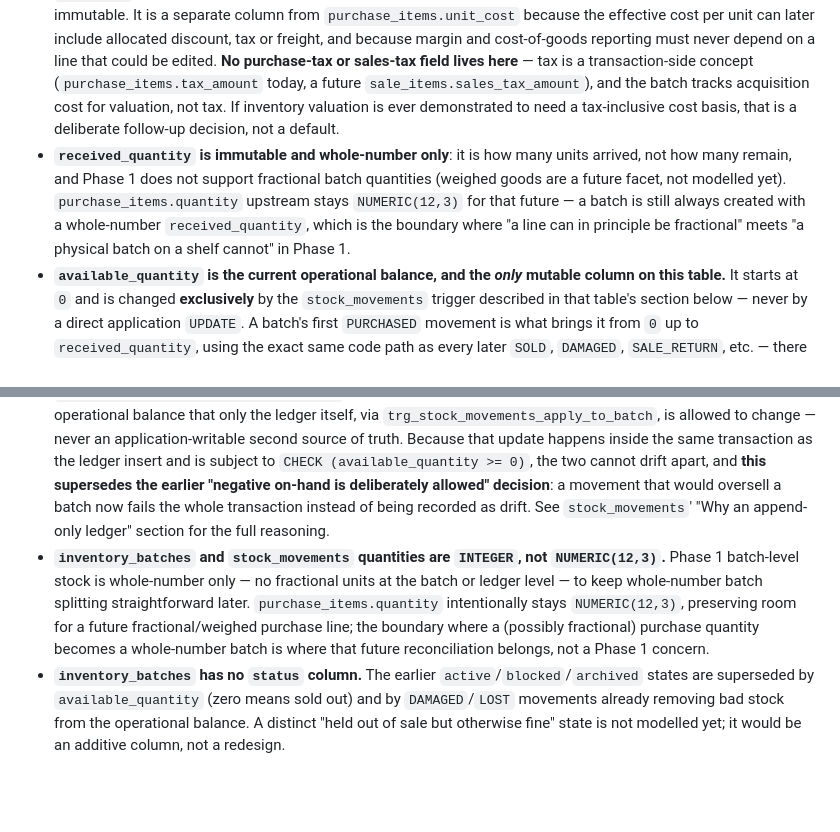
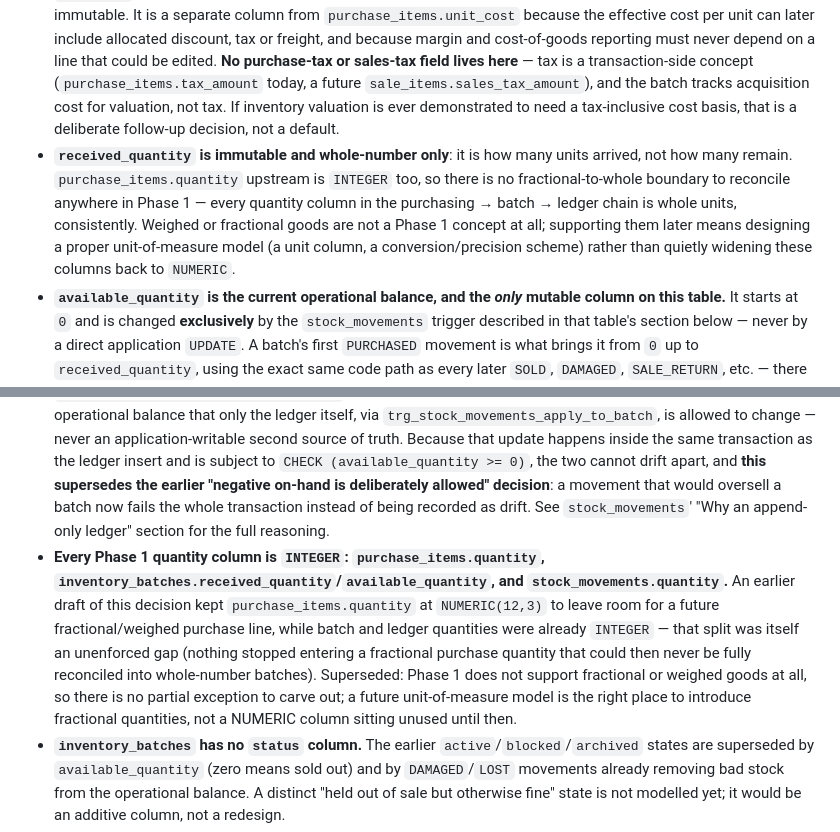
Before and after one commit to vatsancode/ZenZoo, a Markdown page: docs/db-design.md, 2 parts joined by grey strips. GitHub-like rendering; blank space fills up the shorter version.

```diff
--- a/docs/db-design.md
+++ b/docs/db-design.md
@@ -897,7 +899,7 @@ CREATE CONSTRAINT TRIGGER trg_inventory_batches_insert_guard
 - **One purchase line → many batches.** The rule is *the batches' `received_quantity` together may not exceed the line's `quantity`*. It is deliberately **not** an equality. A partial receipt, or a line split into several batches (each with its own barcode), is valid. Over-receipt is rejected: if the supplier shipped 52 against an order of 50, correct the line to 52 first, so the record shows what really arrived. `purchase_item_id` stays a plain (non-unique) FK for exactly this reason — one purchase item can and will produce more than one batch.
 - **Same variant, different costs.** `Red Silk Saree / 6m` can have Batch A (50 units at ₹1,500, barcode A) and Batch B (30 units at ₹1,650, barcode B). They are different rows under the same `variant_id`, each with its own barcode and cost basis.
 - **`unit_cost` on the batch is the cost basis of that stock, and only that.** It starts as the purchase line's cost and is immutable. It is a separate column from `purchase_items.unit_cost` because the effective cost per unit can later include allocated discount, tax or freight, and because margin and cost-of-goods reporting must never depend on a line that could be edited. **No purchase-tax or sales-tax field lives here** — tax is a transaction-side concept (`purchase_items.tax_amount` today, a future `sale_items.sales_tax_amount`), and the batch tracks acquisition cost for valuation, not tax. If inventory valuation is ever demonstrated to need a tax-inclusive cost basis, that is a deliberate follow-up decision, not a default.
-- **`received_quantity` is immutable and whole-number only**: it is how many units arrived, not how many remain, and Phase 1 does not support fractional batch quantities (weighed goods are a future facet, not modelled yet). `purchase_items.quantity` upstream stays `NUMERIC(12,3)` for that future — a batch is still always created with a whole-number `received_quantity`, which is the boundary where "a line can in principle be fractional" meets "a physical batch on a shelf cannot" in Phase 1.
+- **`received_quantity` is immutable and whole-number only**: it is how many units arrived, not how many remain. `purchase_items.quantity` upstream is `INTEGER` too, so there is no fractional-to-whole boundary to reconcile anywhere in Phase 1 — every quantity column in the purchasing → batch → ledger chain is whole units, consistently. Weighed or fractional goods are not a Phase 1 concept at all; supporting them later means designing a proper unit-of-measure model (a unit column, a conversion/precision scheme) rather than quietly widening these columns back to `NUMERIC`.
 - **`available_quantity` is the current operational balance, and the *only* mutable column on this table.** It starts at `0` and is changed **exclusively** by the `stock_movements` trigger described in that table's section below — never by a direct application `UPDATE`. A batch's first `PURCHASED` movement is what brings it from `0` up to `received_quantity`, using the exact same code path as every later `SOLD`, `DAMAGED`, `SALE_RETURN`, etc. — there is deliberately no special-cased "set available_quantity at batch creation" logic. See "Batch balance vs. the ledger" under `stock_movements` for why this can't drift from the ledger, and why `CHECK (available_quantity >= 0)` is a real, enforced backstop rather than a hopeful comment.
 - **`REVOKE` is the second line of defence for `available_quantity`, same idiom as `stock_movements`.** `trg_inventory_batches_prevent_core_change` stops every column except `available_quantity` (and `updated_at`) from changing, but it cannot by itself distinguish a legitimate trigger-driven update from a direct application `UPDATE ... SET available_quantity = ...` that bypasses the ledger — both arrive as an ordinary `UPDATE` statement. Production should `REVOKE UPDATE (available_quantity) ON inventory_batches FROM <app_role>` (Postgres supports column-level privileges), so the application role can no longer write that column at all. A plain (`SECURITY INVOKER`, the PL/pgSQL default) function would run as whichever role fired the triggering `INSERT` and would be blocked by that same `REVOKE` — which is why `trg_fn_stock_movements_apply_to_batch` is declared `SECURITY DEFINER`, so it runs with the privileges of the function's owner regardless of who inserted the movement.
 - **`barcode`** is a store-issued label unique per tenant (never global, so two tenants cannot collide), and is expected to encode a human-readable variant reference plus a unique batch reference — e.g. `VAR-RED-00001` for a batch of the "Red" variant. **This encoding is presentational only.** The database never parses `barcode` to derive `variant_id` or the batch's own `id` — both are stored as real columns and are what every join, constraint and query actually uses. Scanning a barcode is a lookup by the unique `(tenant_id, barcode)` index, which returns the row; the row's own `variant_id` (and, through it, cost and selling price) is what the application reads next.
@@ -1174,7 +1176,7 @@ Because price sits on the variant and cost sits on the purchase line and batch,
 - **Selling price is on the variant.** `variants.base_price` replaces `sellables.base_price`, because variants of one sellable can be priced differently. Purchase cost never lives on `variants`.
 - **`tenant_id` on every tenant-owned table, with composite FKs.** Parents expose `UNIQUE (tenant_id, ...)` keys and children reference `(tenant_id, parent_id)` pairs, so the database rejects any cross-tenant reference. `membership_store_access` is the one table that still relies on an application-level same-tenant check.
 - **Inventory is append-only, with one trigger-maintained cache.** `inventory_batches.received_quantity` is immutable, and the ledger (`stock_movements`) cannot be updated or deleted. `inventory_batches.available_quantity` is the one exception to "no mutable quantity column": it is a fast operational balance that only the ledger itself, via `trg_stock_movements_apply_to_batch`, is allowed to change — never an application-writable second source of truth. Because that update happens inside the same transaction as the ledger insert and is subject to `CHECK (available_quantity >= 0)`, the two cannot drift apart, and **this supersedes the earlier "negative on-hand is deliberately allowed" decision**: a movement that would oversell a batch now fails the whole transaction instead of being recorded as drift. See `stock_movements`' "Why an append-only ledger" section for the full reasoning.
-- **`inventory_batches` and `stock_movements` quantities are `INTEGER`, not `NUMERIC(12,3)`.** Phase 1 batch-level stock is whole-number only — no fractional units at the batch or ledger level — to keep whole-number batch splitting straightforward later. `purchase_items.quantity` intentionally stays `NUMERIC(12,3)`, preserving room for a future fractional/weighed purchase line; the boundary where a (possibly fractional) purchase quantity becomes a whole-number batch is where that future reconciliation belongs, not a Phase 1 concern.
+- **Every Phase 1 quantity column is `INTEGER`: `purchase_items.quantity`, `inventory_batches.received_quantity`/`available_quantity`, and `stock_movements.quantity`.** An earlier draft of this decision kept `purchase_items.quantity` at `NUMERIC(12,3)` to leave room for a future fractional/weighed purchase line, while batch and ledger quantities were already `INTEGER` — that split was itself an unenforced gap (nothing stopped entering a fractional purchase quantity that could then never be fully reconciled into whole-number batches). Superseded: Phase 1 does not support fractional or weighed goods at all, so there is no partial exception to carve out; a future unit-of-measure model is the right place to introduce fractional quantities, not a NUMERIC column sitting unused until then.
 - **`inventory_batches` has no `status` column.** The earlier `active`/`blocked`/`archived` states are superseded by `available_quantity` (zero means sold out) and by `DAMAGED`/`LOST` movements already removing bad stock from the operational balance. A distinct "held out of sale but otherwise fine" state is not modelled yet; it would be an additive column, not a redesign.
 - **`variants` carries its own `store_id`, denormalised from `sellables` and FK-tied to it.** This lets `inventory_batches` enforce tenant/store/variant consistency with one direct composite FK to `variants`, instead of relying only on the transitive path through `purchase_items`. The same "denormalise the parent's store, then FK back to it" pattern `purchase_items.store_id` already used against `purchases`.
 - **Selling price stays variant-first; the sellable is never asked for a price.** No schema change was needed here — `variants.base_price` and a price-less `sellables` were already the Phase 1 design — but the product-creation UX (variant name, SKU, attributes and price entered per-variant) is now an explicit, documented decision rather than an implicit consequence of the schema.
```
Also changed, not shown: other parts of docs/db-design.md (+6 -4 lines).
